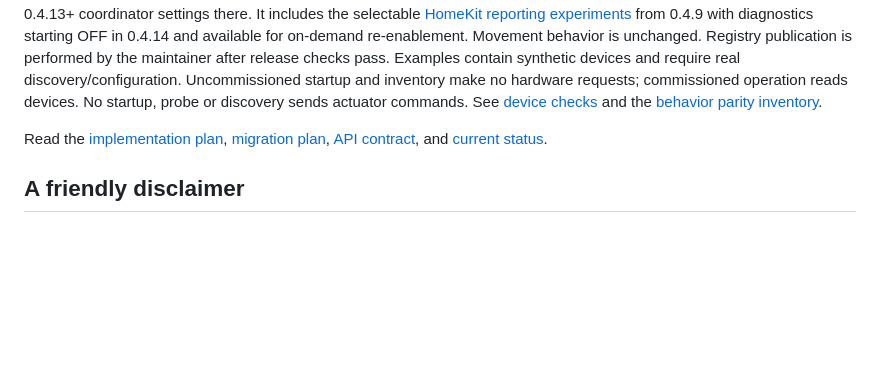
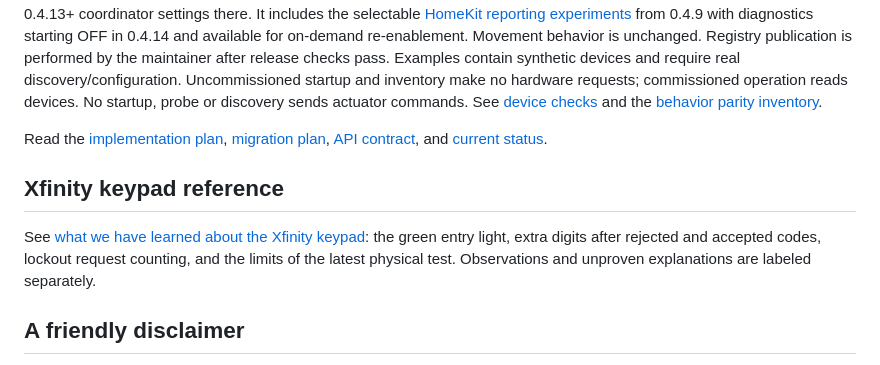
Before and after one commit to pponce/homebridge-gdoor-admin-controller, a Markdown page: README.md, the part around the change. GitHub-like rendering; blank space fills up the shorter version.

Commit message:
docs: record Xfinity keypad observations and evidence limits [skip ci]

```diff
--- a/README.md
+++ b/README.md
@@ -57,6 +57,10 @@ Version 0.4.13 adds reusable device connections in General for deCONZ, Tailwind
 
 Read the [implementation plan](docs/implementation-plan.md), [migration plan](docs/migration.md), [API contract](docs/api-v1.md), and [current status](docs/status.md).
 
+## Xfinity keypad reference
+
+See [what we have learned about the Xfinity keypad](docs/xfinity-keypad.md): the green entry light, extra digits after rejected and accepted codes, lockout request counting, and the limits of the latest physical test. Observations and unproven explanations are labeled separately.
+
 ## A friendly disclaimer
 
 I use this plugin on my own garage, but it's still software, and software can have bugs. Please test **all functions of your setup** before relying on it, and test again after updates or configuration changes. Check PIN access, opening, stopping or reversing where configured, closing, locking, and behavior after a restart. My garage gives it a regular workout, but yours may discover a new party trick.
```
Also changed, not shown: docs/status.md (+4 -0 lines), docs/xfinity-keypad.md (added, +89 -0 lines).
